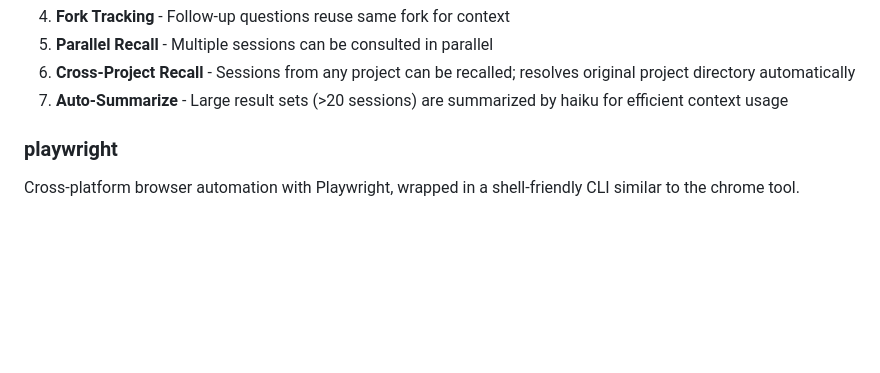
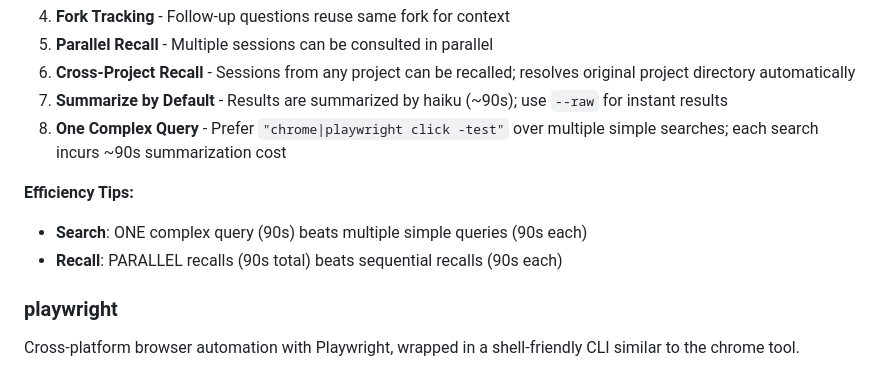
Before and after one commit to zhengyishen0/claude-code, a Markdown page: CLAUDE.md, the part around the change. GitHub-like rendering; blank space fills up the shorter version.

```diff
--- a/CLAUDE.md
+++ b/CLAUDE.md
@@ -173,7 +173,12 @@ Run `claude-tools memory` for full help.
 4. **Fork Tracking** - Follow-up questions reuse same fork for context
 5. **Parallel Recall** - Multiple sessions can be consulted in parallel
 6. **Cross-Project Recall** - Sessions from any project can be recalled; resolves original project directory automatically
-7. **Auto-Summarize** - Large result sets (>20 sessions) are summarized by haiku for efficient context usage
+7. **Summarize by Default** - Results are summarized by haiku (~90s); use `--raw` for instant results
+8. **One Complex Query** - Prefer `"chrome|playwright click -test"` over multiple simple searches; each search incurs ~90s summarization cost
+
+**Efficiency Tips:**
+- **Search**: ONE complex query (90s) beats multiple simple queries (90s each)
+- **Recall**: PARALLEL recalls (90s total) beats sequential recalls (90s each)
 
 ### playwright
 Cross-platform browser automation with Playwright, wrapped in a shell-friendly CLI similar to the chrome tool.
```
Also changed, not shown: claude-tools/memory/README.md (+11 -7 lines).
